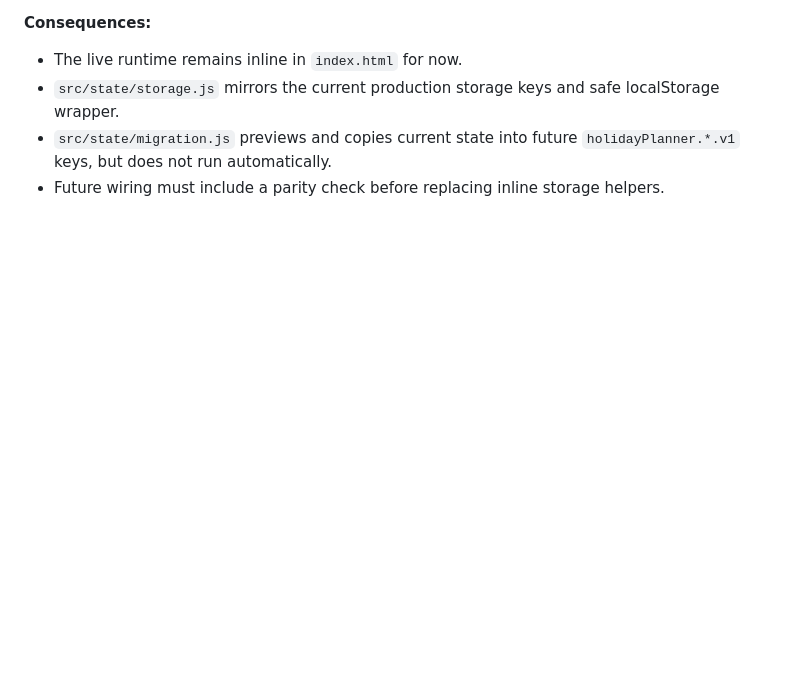
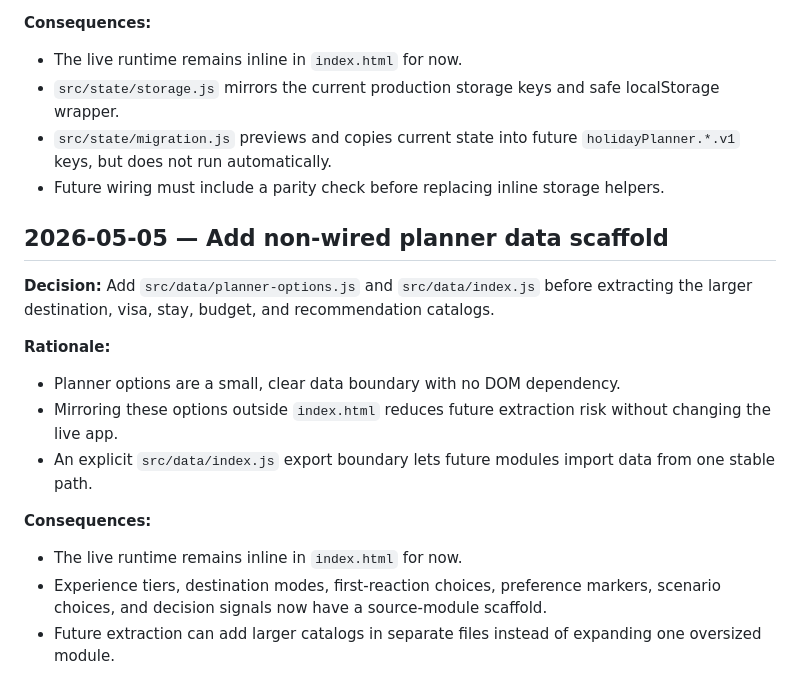
Before and after one commit to Rishabh1804/planner, a Markdown page: docs/DECISIONS.md, the part around the change. GitHub-like rendering; blank space fills up the shorter version.

Commit message:
docs: record data extraction checkpoint

```diff
--- a/docs/DECISIONS.md
+++ b/docs/DECISIONS.md
@@ -108,3 +108,19 @@
 - `src/state/storage.js` mirrors the current production storage keys and safe localStorage wrapper.
 - `src/state/migration.js` previews and copies current state into future `holidayPlanner.*.v1` keys, but does not run automatically.
 - Future wiring must include a parity check before replacing inline storage helpers.
+
+## 2026-05-05 — Add non-wired planner data scaffold
+
+**Decision:** Add `src/data/planner-options.js` and `src/data/index.js` before extracting the larger destination, visa, stay, budget, and recommendation catalogs.
+
+**Rationale:**
+
+- Planner options are a small, clear data boundary with no DOM dependency.
+- Mirroring these options outside `index.html` reduces future extraction risk without changing the live app.
+- An explicit `src/data/index.js` export boundary lets future modules import data from one stable path.
+
+**Consequences:**
+
+- The live runtime remains inline in `index.html` for now.
+- Experience tiers, destination modes, first-reaction choices, preference markers, scenario choices, and decision signals now have a source-module scaffold.
+- Future extraction can add larger catalogs in separate files instead of expanding one oversized module.
```
